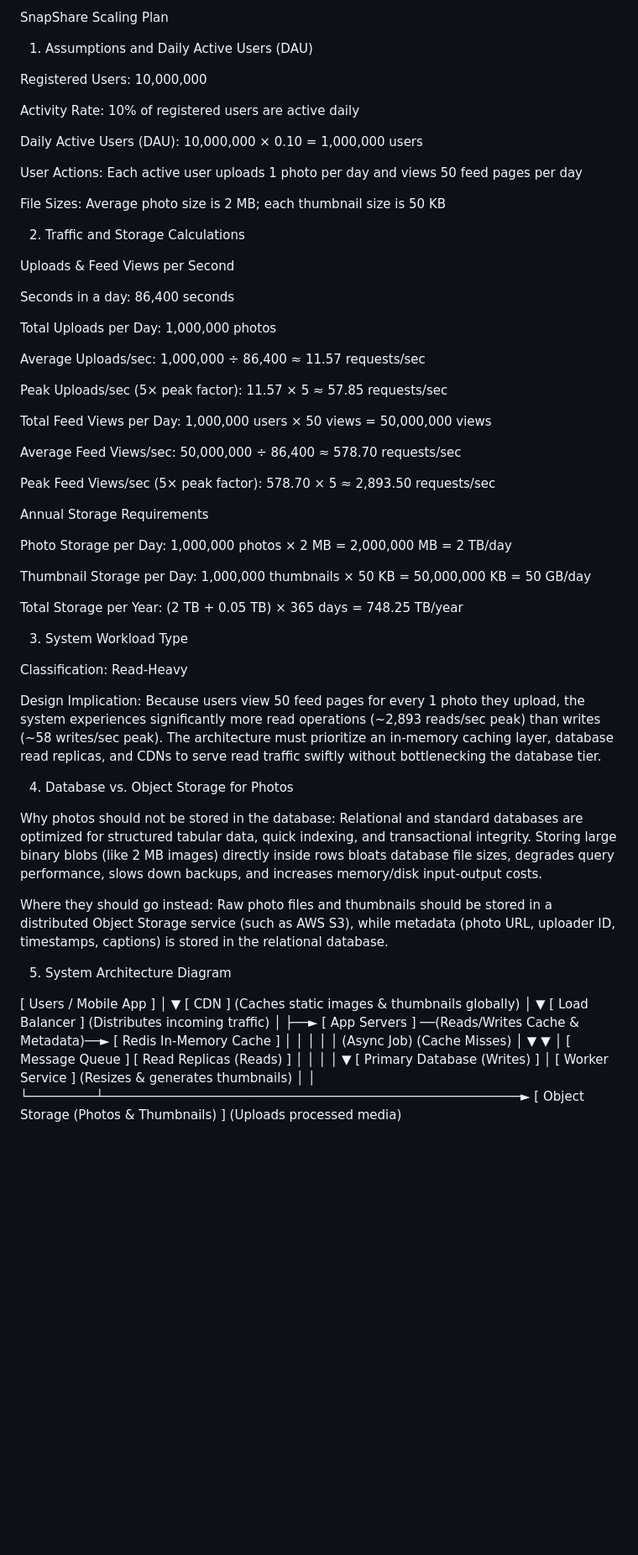
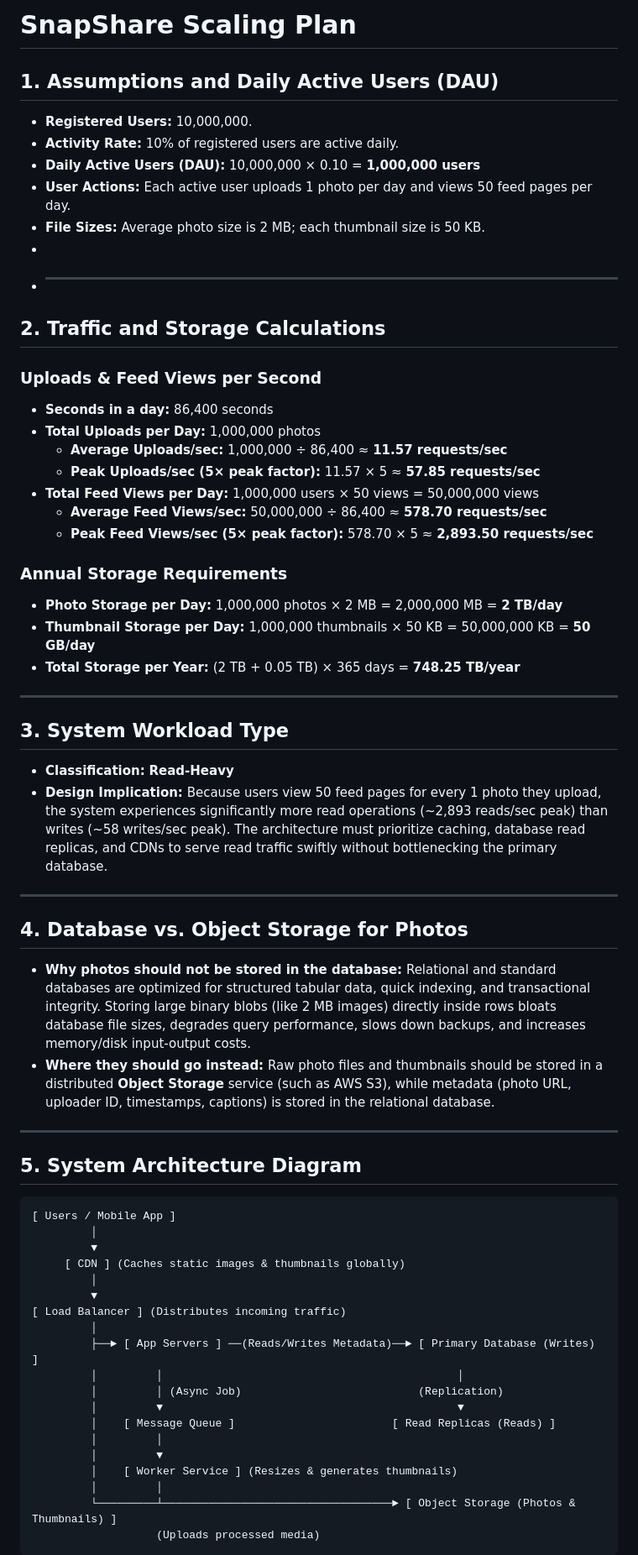
Before and after one commit to Vict0r-StarLit-Reader/web-foundations-day, a Markdown page: day7/photo-app-scaling.md, the part around one of its changes. Shown at 84% size. GitHub-like rendering; blank space fills up the shorter version.

````diff
--- a/day7/photo-app-scaling.md
+++ b/day7/photo-app-scaling.md
@@ -1,57 +1,47 @@
-SnapShare Scaling Plan
+# SnapShare Scaling Plan
 
-1. Assumptions and Daily Active Users (DAU)
+## 1. Assumptions and Daily Active Users (DAU)
+* **Registered Users:** 10,000,000.
+* **Activity Rate:** 10% of registered users are active daily.
+* **Daily Active Users (DAU):** 10,000,000 × 0.10 = **1,000,000 users**
+* **User Actions:** Each active user uploads 1 photo per day and views 50 feed pages per day.
+* **File Sizes:** Average photo size is 2 MB; each thumbnail size is 50 KB.
+*
+* ---
 
-Registered Users: 10,000,000
+## 2. Traffic and Storage Calculations
 
-Activity Rate: 10% of registered users are active daily
+### Uploads & Feed Views per Second
+* **Seconds in a day:** 86,400 seconds
+* **Total Uploads per Day:** 1,000,000 photos
+  * **Average Uploads/sec:** 1,000,000 ÷ 86,400 ≈ **11.57 requests/sec**
+  * **Peak Uploads/sec (5× peak factor):** 11.57 × 5 ≈ **57.85 requests/sec**
+* **Total Feed Views per Day:** 1,000,000 users × 50 views = 50,000,000 views
+  * **Average Feed Views/sec:** 50,000,000 ÷ 86,400 ≈ **578.70 requests/sec**
+  * **Peak Feed Views/sec (5× peak factor):** 578.70 × 5 ≈ **2,893.50 requests/sec**
 
-Daily Active Users (DAU): 10,000,000 × 0.10 = 1,000,000 users
+### Annual Storage Requirements
+* **Photo Storage per Day:** 1,000,000 photos × 2 MB = 2,000,000 MB = **2 TB/day**
+* **Thumbnail Storage per Day:** 1,000,000 thumbnails × 50 KB = 50,000,000 KB = **50 GB/day**
+* **Total Storage per Year:** (2 TB + 0.05 TB) × 365 days = **748.25 TB/year**
 
-User Actions: Each active user uploads 1 photo per day and views 50 feed pages per day
+---
 
-File Sizes: Average photo size is 2 MB; each thumbnail size is 50 KB
+## 3. System Workload Type
+* **Classification:** **Read-Heavy**
+* **Design Implication:** Because users view 50 feed pages for every 1 photo they upload, the system experiences significantly more read operations (~2,893 reads/sec peak) than writes (~58 writes/sec peak). The architecture must prioritize caching, database read replicas, and CDNs to serve read traffic swiftly without bottlenecking the primary database.
 
-2. Traffic and Storage Calculations
+---
 
-Uploads & Feed Views per Second
+## 4. Database vs. Object Storage for Photos
+* **Why photos should not be stored in the database:** Relational and standard databases are optimized for structured tabular data, quick indexing, and transactional integrity. Storing large binary blobs (like 2 MB images) directly inside rows bloats database file sizes, degrades query performance, slows down backups, and increases memory/disk input-output costs.
+* **Where they should go instead:** Raw photo files and thumbnails should be stored in a distributed **Object Storage** service (such as AWS S3), while metadata (photo URL, uploader ID, timestamps, captions) is stored in the relational database.
 
-Seconds in a day: 86,400 seconds
+---
 
-Total Uploads per Day: 1,000,000 photos
+## 5. System Architecture Diagram
 
-Average Uploads/sec: 1,000,000 ÷ 86,400 ≈ 11.57 requests/sec
-
-Peak Uploads/sec (5× peak factor): 11.57 × 5 ≈ 57.85 requests/sec
-
-Total Feed Views per Day: 1,000,000 users × 50 views = 50,000,000 views
-
-Average Feed Views/sec: 50,000,000 ÷ 86,400 ≈ 578.70 requests/sec
-
-Peak Feed Views/sec (5× peak factor): 578.70 × 5 ≈ 2,893.50 requests/sec
-
-Annual Storage Requirements
-
-Photo Storage per Day: 1,000,000 photos × 2 MB = 2,000,000 MB = 2 TB/day
-
-Thumbnail Storage per Day: 1,000,000 thumbnails × 50 KB = 50,000,000 KB = 50 GB/day
-
-Total Storage per Year: (2 TB + 0.05 TB) × 365 days = 748.25 TB/year
-
-3. System Workload Type
-
-Classification: Read-Heavy
-
-Design Implication: Because users view 50 feed pages for every 1 photo they upload, the system experiences significantly more read operations (~2,893 reads/sec peak) than writes (~58 writes/sec peak). The architecture must prioritize an in-memory caching layer, database read replicas, and CDNs to serve read traffic swiftly without bottlenecking the database tier.
-
-4. Database vs. Object Storage for Photos
-
-Why photos should not be stored in the database: Relational and standard databases are optimized for structured tabular data, quick indexing, and transactional integrity. Storing large binary blobs (like 2 MB images) directly inside rows bloats database file sizes, degrades query performance, slows down backups, and increases memory/disk input-output costs.
-
-Where they should go instead: Raw photo files and thumbnails should be stored in a distributed Object Storage service (such as AWS S3), while metadata (photo URL, uploader ID, timestamps, captions) is stored in the relational database.
-
-5. System Architecture Diagram
-
+```text
 [ Users / Mobile App ]
          │
          ▼
@@ -60,15 +50,16 @@ Where they should go instead: Raw photo files and thumbnails should be stored in
          ▼
 [ Load Balancer ] (Distributes incoming traffic)
          │
-         ├──► [ App Servers ] ──(Reads/Writes Cache & Metadata)──► [ Redis In-Memory Cache ]
-         │         │                                                         │
-         │         │ (Async Job)                                      (Cache Misses)
-         │         ▼                                                         ▼
-         │    [ Message Queue ]                               [ Read Replicas (Reads) ]
-         │         │                                                         │
-         │         ▼                                            [ Primary Database (Writes) ]
+         ├──► [ App Servers ] ──(Reads/Writes Metadata)──► [ Primary Database (Writes) ]
+         │         │                                             │
+         │         │ (Async Job)                           (Replication)
+         │         ▼                                             ▼
+         │    [ Message Queue ]                        [ Read Replicas (Reads) ]
+         │         │
+         │         ▼
          │    [ Worker Service ] (Resizes & generates thumbnails)
          │         │
-         └─────────┴───────────────────────────────────────────────────────► [ Object Storage (Photos & Thumbnails) ]
+         └─────────┴───────────────────────────────────► [ Object Storage (Photos & Thumbnails) ]
                    (Uploads processed media)
+```
 
````
Also changed, not shown: other parts of day7/photo-app-scaling.md (+26 -44 lines).
